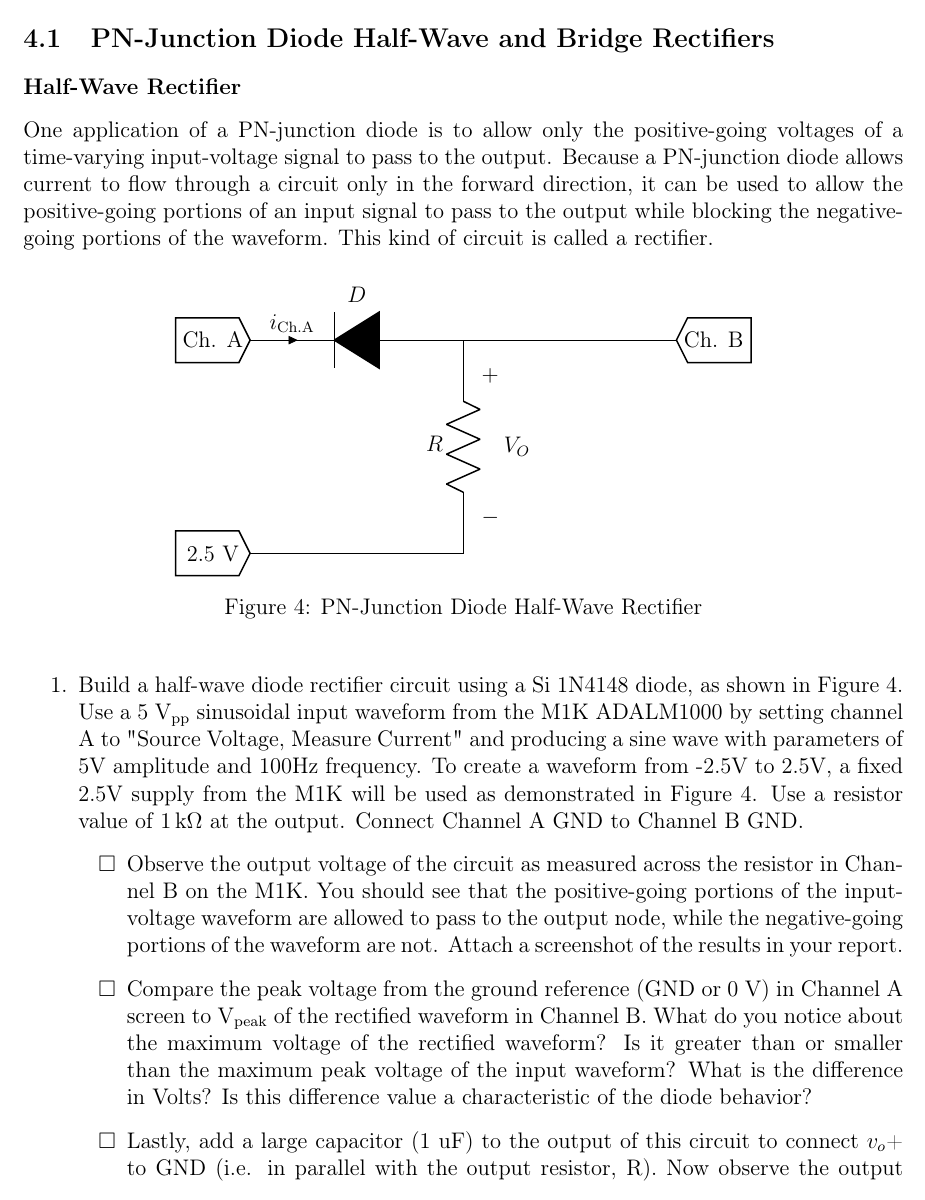
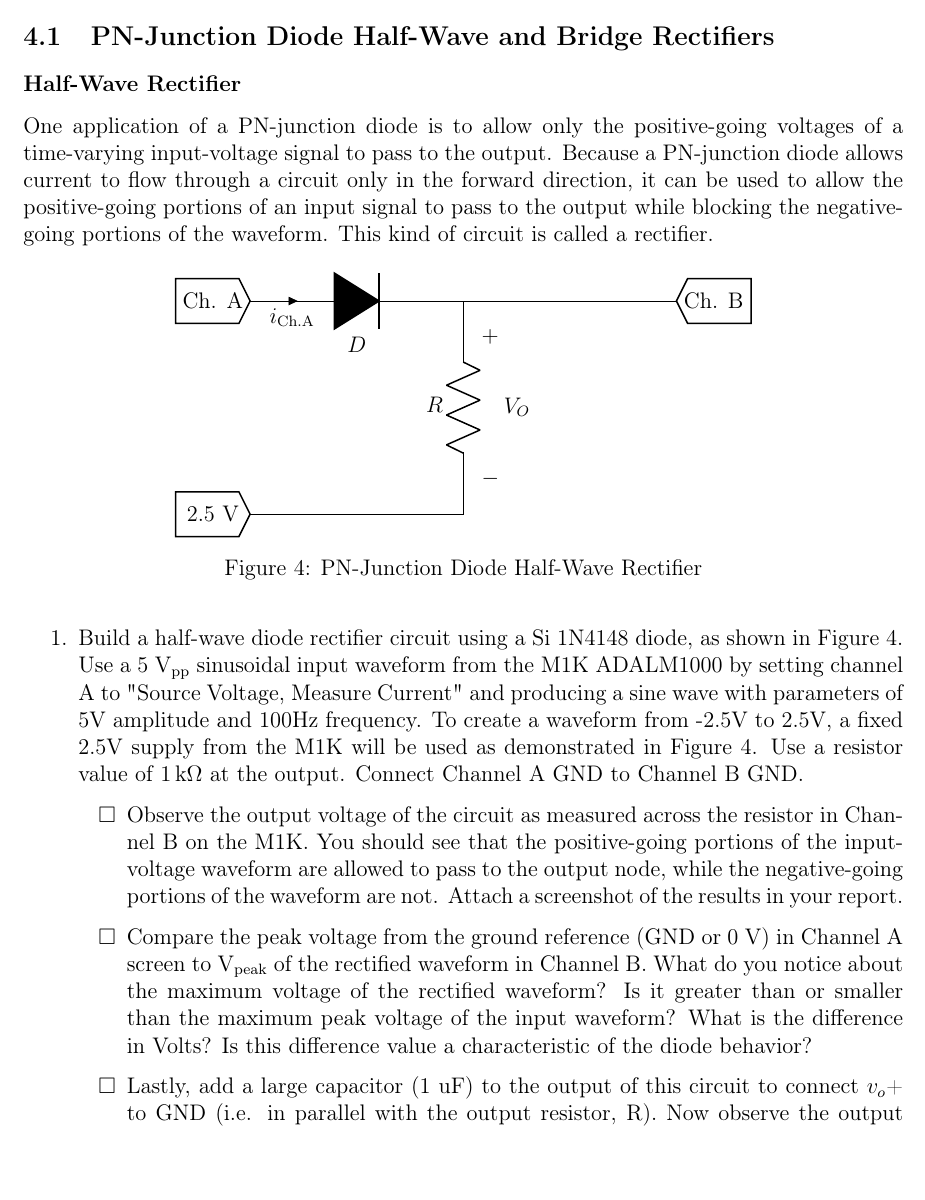
Before and after one commit to janujc/ECE230, a LaTeX document (Lab3/Lab3-Remote.tex): part of page 7 of 12, cut so that both start at the same text. Compiled offline with pdfLaTeX.

Commit message:
Changed direction of Diode in Fig 4

```diff
--- a/Lab3/Lab3-Remote.tex
+++ b/Lab3/Lab3-Remote.tex
@@ -188,7 +188,7 @@ One application of a PN-junction diode is to allow only the positive-going volta
 (0,2) 	node[msport,circuitikz/RF/scale=-2](ADC1){Ch. A}
 (4,2) 	node[msport,circuitikz/RF/scale=2](ADC2){Ch. B}
 (0,0) 	node[msport,circuitikz/RF/scale=-2](ADC3){2.5 V}
-(2,2) 	to[D*, l_=$D$, i_<=$i_{\mathrm{Ch. A}}$] (ADC1.left)
+(ADC1.left) to[D*, l_=$D$, i>_=$i_{\mathrm{Ch. A}}$] (2,2)
 (2,2) -- (ADC2.left)
 (2,2)	to[R, l_=$R$, v^=$V_O$] (2,0) -- (ADC3.left)
 ;\end{circuitikz}
```
Also changed, not shown: Lab3/Lab3-Remote.pdf.
